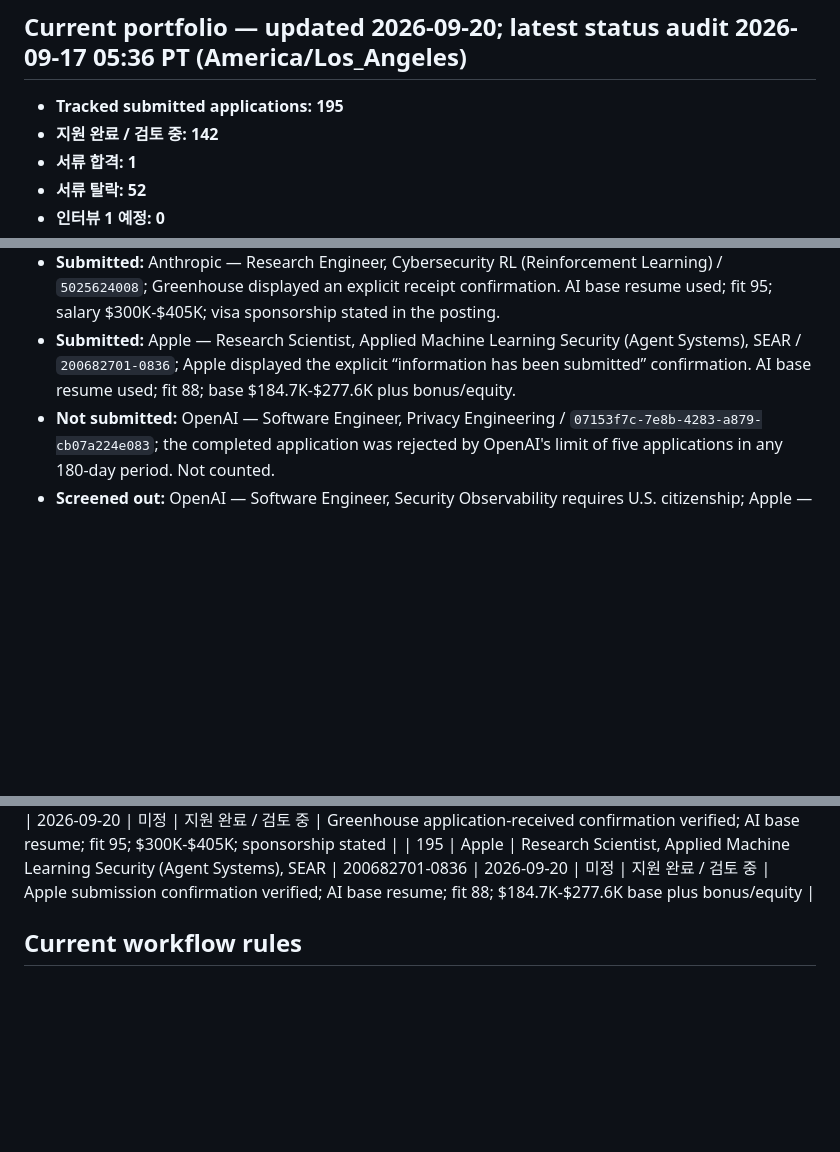
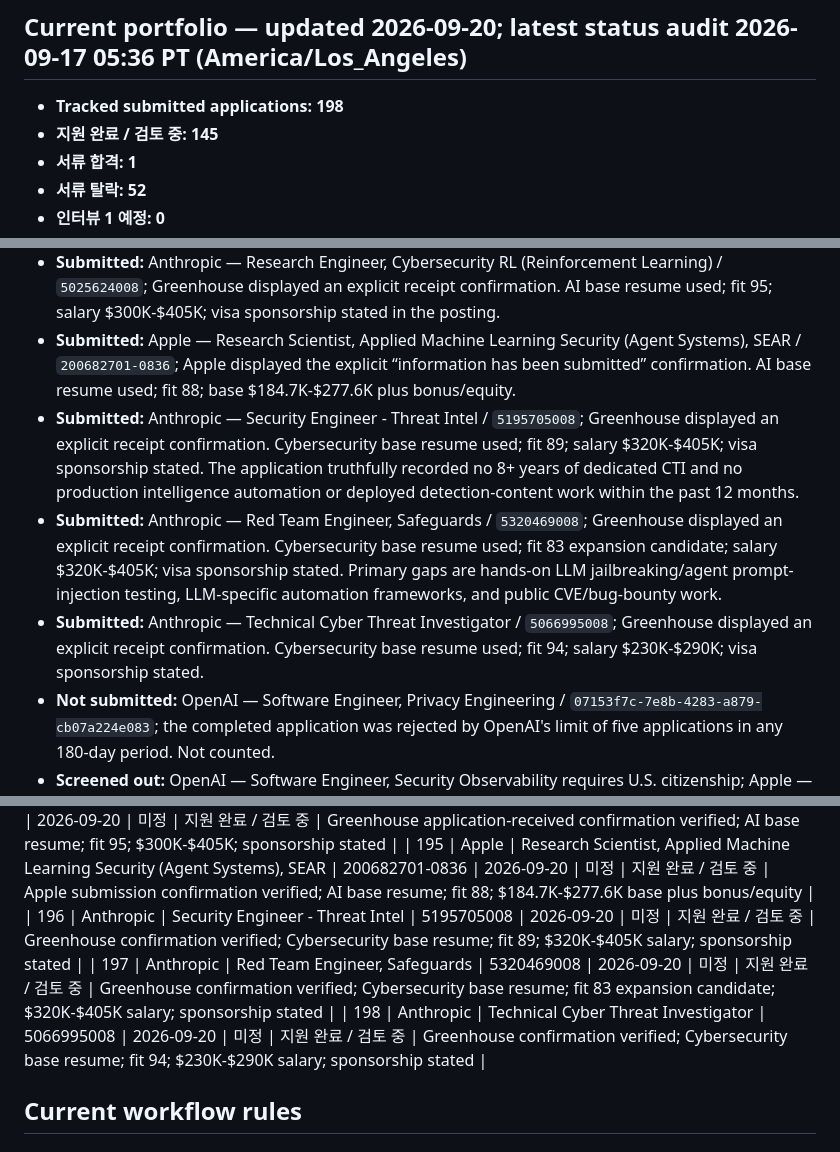
Before and after one commit to section9-us/CV, a Markdown page: job_search_tracking.md, 3 parts joined by grey strips. Drawn GitHub-style; blank space fills up the shorter version.

Commit message:
Track three Anthropic security applications

```diff
--- a/job_search_tracking.md
+++ b/job_search_tracking.md
@@ -4,8 +4,8 @@
 
 ## Current portfolio — updated 2026-09-20; latest status audit 2026-09-17 05:36 PT (America/Los_Angeles)
 
-- **Tracked submitted applications: 195**
-- **지원 완료 / 검토 중: 142**
+- **Tracked submitted applications: 198**
+- **지원 완료 / 검토 중: 145**
 - **서류 합격: 1**
 - **서류 탈락: 52**
 - **인터뷰 1 예정: 0**
@@ -51,6 +51,9 @@
 - **Submitted:** OpenAI — Software Engineer, Host Assurance / `0b9e565a-ae5f-40fc-8350-b59f71f76df1`; Ashby displayed an explicit success confirmation. Cybersecurity base resume used; fit 82; compensation $266K-$445K plus equity.
 - **Submitted:** Anthropic — Research Engineer, Cybersecurity RL (Reinforcement Learning) / `5025624008`; Greenhouse displayed an explicit receipt confirmation. AI base resume used; fit 95; salary $300K-$405K; visa sponsorship stated in the posting.
 - **Submitted:** Apple — Research Scientist, Applied Machine Learning Security (Agent Systems), SEAR / `200682701-0836`; Apple displayed the explicit “information has been submitted” confirmation. AI base resume used; fit 88; base $184.7K-$277.6K plus bonus/equity.
+- **Submitted:** Anthropic — Security Engineer - Threat Intel / `5195705008`; Greenhouse displayed an explicit receipt confirmation. Cybersecurity base resume used; fit 89; salary $320K-$405K; visa sponsorship stated. The application truthfully recorded no 8+ years of dedicated CTI and no production intelligence automation or deployed detection-content work within the past 12 months.
+- **Submitted:** Anthropic — Red Team Engineer, Safeguards / `5320469008`; Greenhouse displayed an explicit receipt confirmation. Cybersecurity base resume used; fit 83 expansion candidate; salary $320K-$405K; visa sponsorship stated. Primary gaps are hands-on LLM jailbreaking/agent prompt-injection testing, LLM-specific automation frameworks, and public CVE/bug-bounty work.
+- **Submitted:** Anthropic — Technical Cyber Threat Investigator / `5066995008`; Greenhouse displayed an explicit receipt confirmation. Cybersecurity base resume used; fit 94; salary $230K-$290K; visa sponsorship stated.
 - **Not submitted:** OpenAI — Software Engineer, Privacy Engineering / `07153f7c-7e8b-4283-a879-cb07a224e083`; the completed application was rejected by OpenAI's limit of five applications in any 180-day period. Not counted.
 - **Screened out:** OpenAI — Software Engineer, Security Observability requires U.S. citizenship; Apple — Vulnerability Response Engineer / `200683092-2114` is London-based; Anyscale — Senior Product Security Engineer states the role is based in India; OpenAI — Systems Software Engineer, Security, First Party Hardware was below the 80-point threshold because it requires deep hands-on hardware/firmware security experience.
 
@@ -255,6 +258,9 @@
 | 193 | OpenAI | Software Engineer, Host Assurance | 0b9e565a-ae5f-40fc-8350-b59f71f76df1 | 2026-09-20 | 미정 | 지원 완료 / 검토 중 | Ashby submission-success confirmation verified; Cybersecurity base resume; fit 82; $266K-$445K plus equity |
 | 194 | Anthropic | Research Engineer, Cybersecurity RL (Reinforcement Learning) | 5025624008 | 2026-09-20 | 미정 | 지원 완료 / 검토 중 | Greenhouse application-received confirmation verified; AI base resume; fit 95; $300K-$405K; sponsorship stated |
 | 195 | Apple | Research Scientist, Applied Machine Learning Security (Agent Systems), SEAR | 200682701-0836 | 2026-09-20 | 미정 | 지원 완료 / 검토 중 | Apple submission confirmation verified; AI base resume; fit 88; $184.7K-$277.6K base plus bonus/equity |
+| 196 | Anthropic | Security Engineer - Threat Intel | 5195705008 | 2026-09-20 | 미정 | 지원 완료 / 검토 중 | Greenhouse confirmation verified; Cybersecurity base resume; fit 89; $320K-$405K salary; sponsorship stated |
+| 197 | Anthropic | Red Team Engineer, Safeguards | 5320469008 | 2026-09-20 | 미정 | 지원 완료 / 검토 중 | Greenhouse confirmation verified; Cybersecurity base resume; fit 83 expansion candidate; $320K-$405K salary; sponsorship stated |
+| 198 | Anthropic | Technical Cyber Threat Investigator | 5066995008 | 2026-09-20 | 미정 | 지원 완료 / 검토 중 | Greenhouse confirmation verified; Cybersecurity base resume; fit 94; $230K-$290K salary; sponsorship stated |
 
 ## Current workflow rules
 
```
